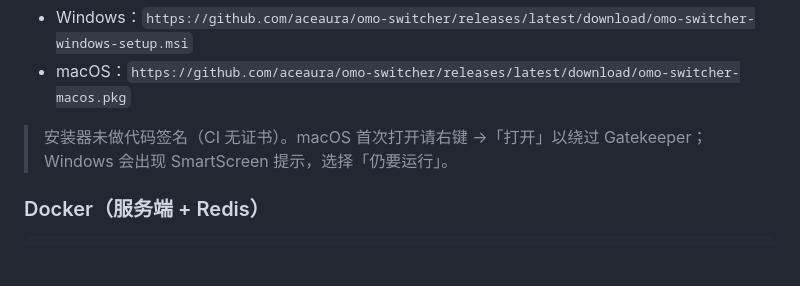
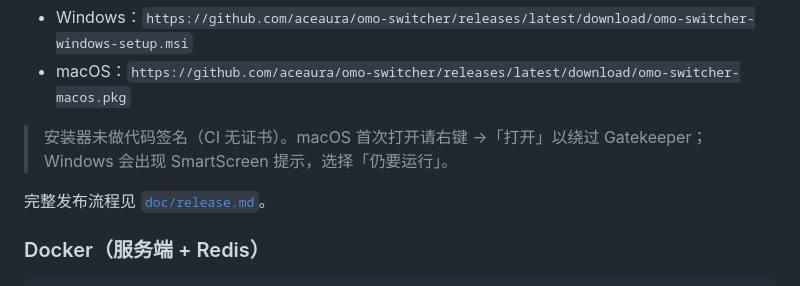
Before and after one commit to aceaura/omo-switcher, a Markdown page: README.md, the part around the change. Rendered like a GitHub page; blank space fills up the shorter version.

````diff
--- a/README.md
+++ b/README.md
@@ -63,6 +63,8 @@ npm run release:dispatch   # 不打标签，直接用 gh CLI 手动触发 workfl
 > 安装器未做代码签名（CI 无证书）。macOS 首次打开请右键 →「打开」以绕过 Gatekeeper；
 > Windows 会出现 SmartScreen 提示，选择「仍要运行」。
 
+完整发布流程见 [`doc/release.md`](doc/release.md)。
+
 ### Docker（服务端 + Redis）
 ```bash
 # 把宿主机的 opencode 配置目录挂入容器；OPENCODE_DIR 可覆盖
````
Also changed, not shown: doc/release.md (added, +130 -0 lines).
